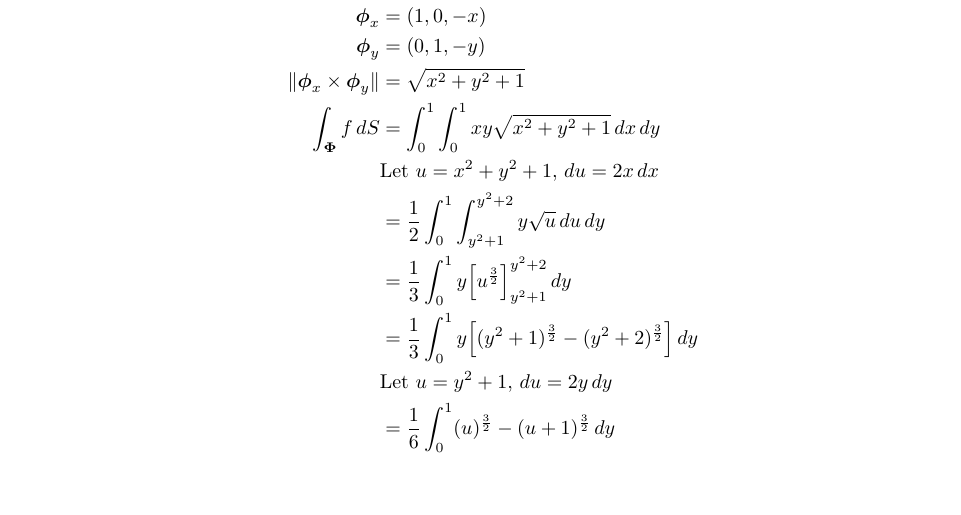
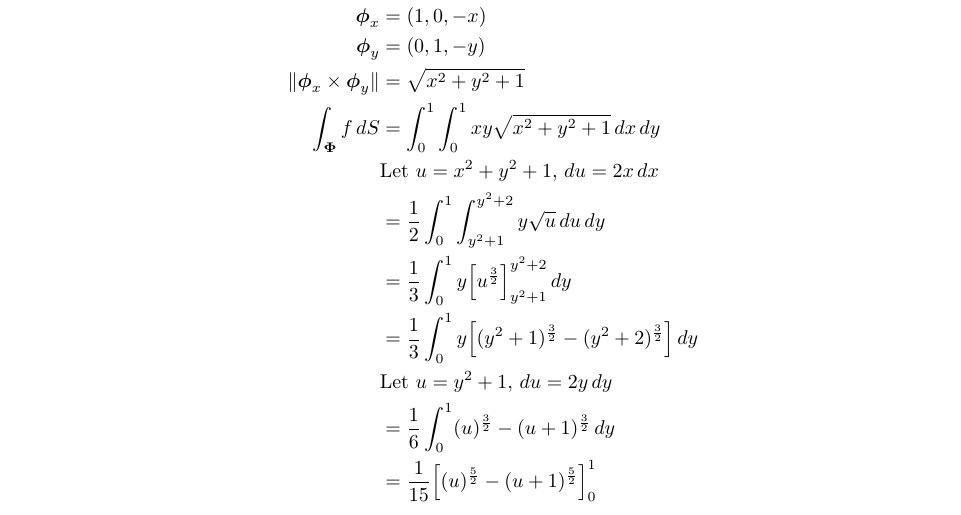
Before and after one commit to poonkeegan/school, a LaTeX document (matb42/a7.tex): part of page 8 of 8, cut so that both start at the same text, the shorter picture padded with empty space. Compiled offline with pdfLaTeX.

Commit message:
Fri Mar  9 19:56:57 EST 2018

```diff
--- a/matb42/a7.tex
+++ b/matb42/a7.tex
@@ -229,6 +229,7 @@ Mar 13th 2018}
         &= \frac{1}{3}\int_0^1 y\Big[(y^2+1)^{\frac{3}{2}} - (y^2+2)^{\frac{3}{2}}\Big]\, dy \\
         &\text{Let }u = y^2 + 1 ,\, du = 2y \, dy \\
         &= \frac{1}{6}\int_0^1 (u)^{\frac{3}{2}} - (u+1)^{\frac{3}{2}}\, dy \\
+        &= \frac{1}{15} \Big[(u)^{\frac{5}{2}} - (u+1)^{\frac{5}{2}}\Big]_0^1 \\
     \end{align*}
 \end{enumerate}
 \end{document}
```
Also changed, not shown: matb42/a7.pdf.
